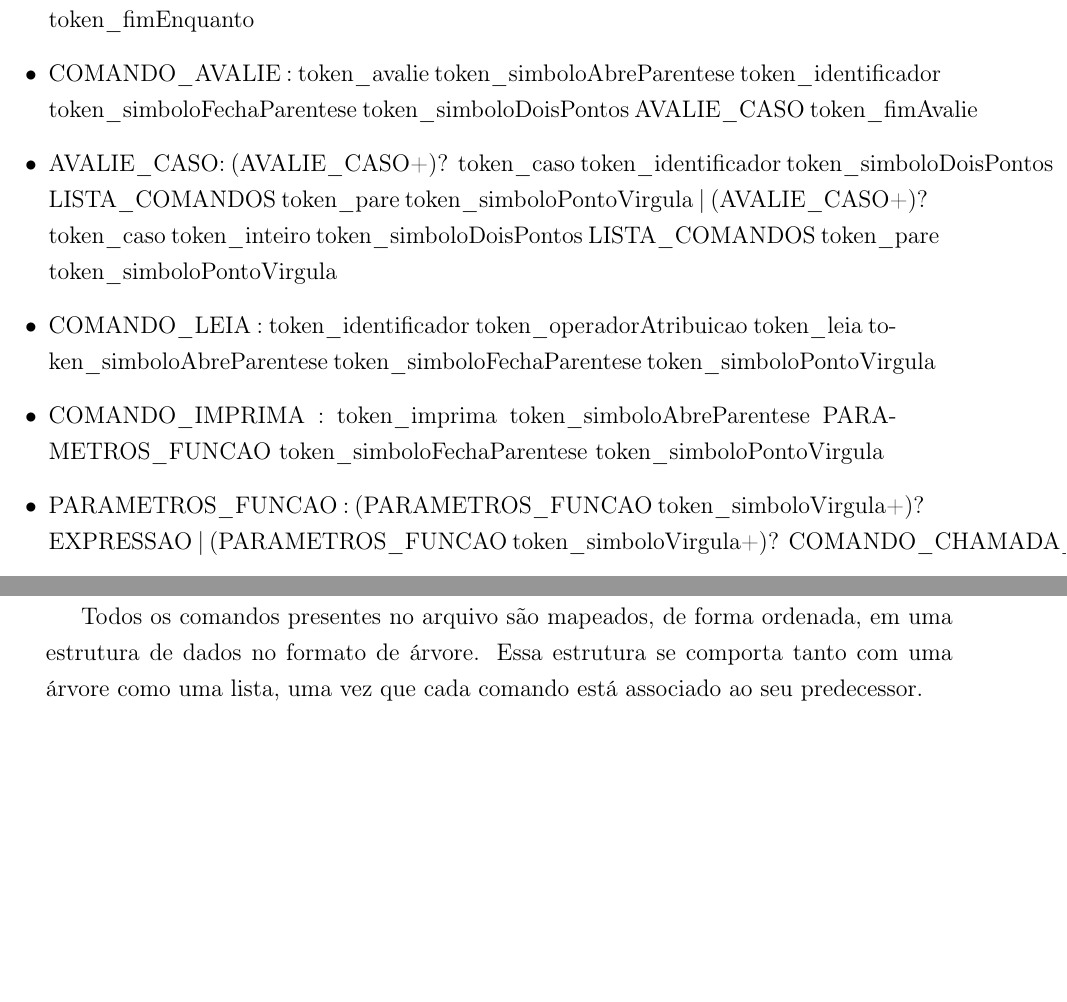
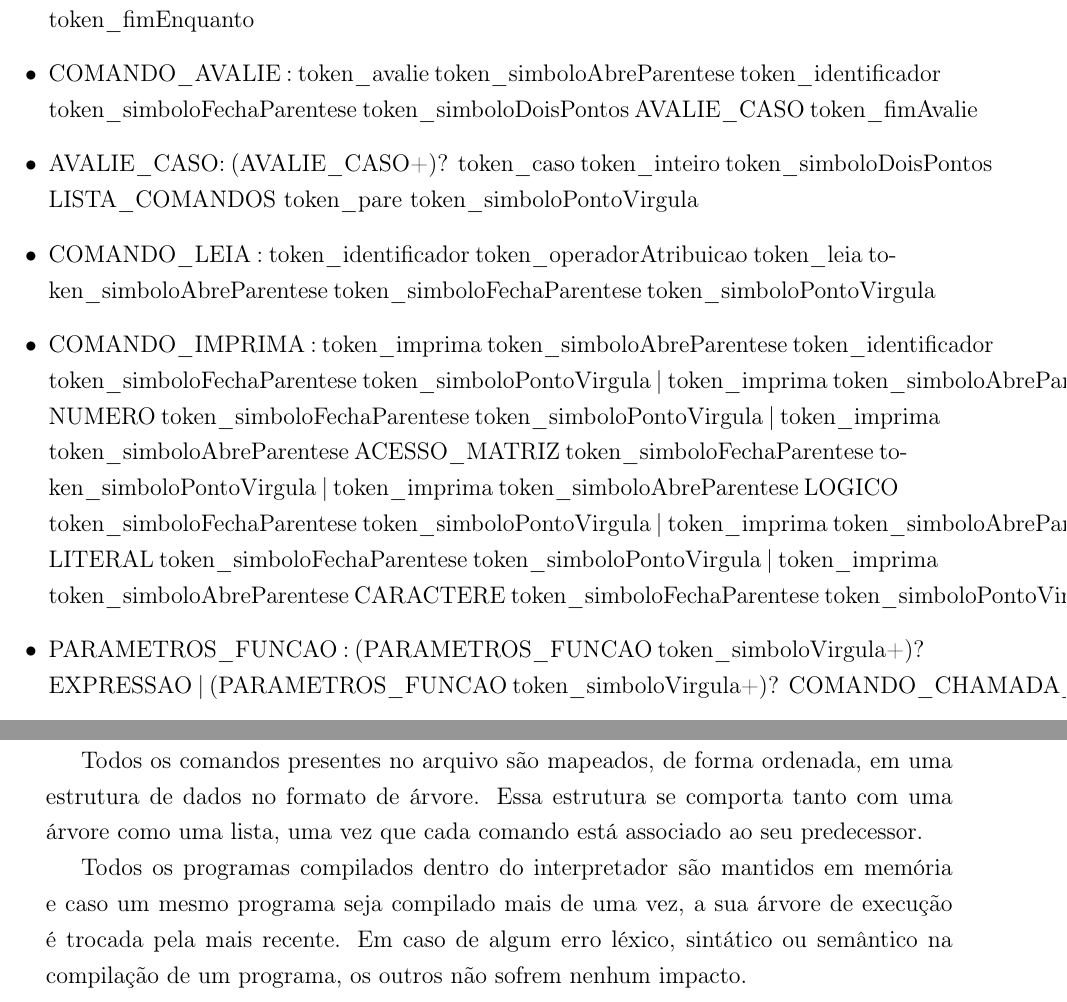
Before and after one commit to tthiagomartinho/compiladores-t4, a LaTeX thesis (relatorio-trab4.tex): two parts of pages 8 and 13 of 13, joined at a grey line, cut so that both start at the same text, the shorter picture padded with empty space. Compiled offline with pdfLaTeX.

Commit message:
Relatório

```diff
--- a/relatorio-trab4.tex
+++ b/relatorio-trab4.tex
@@ -223,9 +223,11 @@ A avaliação de uma cadeia de caracteres sempre começa pela regra \textit{ALGO
 	\item COMANDO\char`_SE : token\char`_se EXPRESSAO token\char`_entao LISTA\char`_COMANDOS (token\char`_senao LISTA\char`_COMANDOS)? token\char`_fimSe
 	\item COMANDO\char`_FACA\char`_ENQUANTO : token\char`_faca token\char`_simboloDoisPontos LISTA\char`_COMANDOS token\char`_enquanto token\char`_simboloAbreParentese EXPRESSAO token\char`_simboloFechaParentese token\char`_fimEnquanto
 	\item COMANDO\char`_AVALIE : token\char`_avalie token\char`_simboloAbreParentese token\char`_identificador token\char`_simboloFechaParentese token\char`_simboloDoisPontos AVALIE\char`_CASO token\char`_fimAvalie
-	\item AVALIE\char`_CASO: (AVALIE\char`_CASO+)? token\char`_caso token\char`_identificador token\char`_simboloDoisPontos LISTA\char`_COMANDOS token\char`_pare token\char`_simboloPontoVirgula | (AVALIE\char`_CASO+)? token\char`_caso token\char`_inteiro token\char`_simboloDoisPontos LISTA\char`_COMANDOS token\char`_pare token\char`_simboloPontoVirgula
+	\item AVALIE\char`_CASO: (AVALIE\char`_CASO+)? token\char`_caso token\char`_inteiro token\char`_simboloDoisPontos LISTA\char`_COMANDOS token\char`_pare token\char`_simboloPontoVirgula
 	\item COMANDO\char`_LEIA : token\char`_identificador token\char`_operadorAtribuicao token\char`_leia token\char`_simboloAbreParentese token\char`_simboloFechaParentese token\char`_simboloPontoVirgula
-	\item COMANDO\char`_IMPRIMA : token\char`_imprima token\char`_simboloAbreParentese PARAMETROS\char`_FUNCAO token\char`_simboloFechaParentese token\char`_simboloPontoVirgula
+
+	\item COMANDO\char`_IMPRIMA : token\char`_imprima token\char`_simboloAbreParentese token\char`_identificador token\char`_simboloFechaParentese token\char`_simboloPontoVirgula | token\char`_imprima token\char`_simboloAbreParentese NUMERO token\char`_simboloFechaParentese token\char`_simboloPontoVirgula | token\char`_imprima token\char`_simboloAbreParentese ACESSO\char`_MATRIZ token\char`_simboloFechaParentese token\char`_simboloPontoVirgula | token\char`_imprima token\char`_simboloAbreParentese LOGICO token\char`_simboloFechaParentese token\char`_simboloPontoVirgula | token\char`_imprima token\char`_simboloAbreParentese LITERAL token\char`_simboloFechaParentese token\char`_simboloPontoVirgula | token\char`_imprima token\char`_simboloAbreParentese CARACTERE token\char`_simboloFechaParentese token\char`_simboloPontoVirgula
+
 	\item PARAMETROS\char`_FUNCAO : (PARAMETROS\char`_FUNCAO token\char`_simboloVirgula+)? EXPRESSAO | (PARAMETROS\char`_FUNCAO token\char`_simboloVirgula+)? COMANDO\char`_CHAMADA\char`_FUNCAO
 	\item COMANDO\char`_CHAMADA\char`_FUNCAO : token\char`_identificador token\char`_simboloAbreParentese (PARAMETROS\char`_FUNCAO)? token\char`_simboloFechaParentese
 	\item COMANDO\char`_MAIS\char`_MAIS\char`_MENOS\char`_MENOS : token\char`_identificador token\char`_operadorSomaSoma token\char`_simboloPontoVirgula |  token\char`_operadorSomaSoma token\char`_identificador token\char`_simboloPontoVirgula | token\char`_identificador token\char`_operadorSubtraiSubtrai token\char`_simboloPontoVirgula | token\char`_operadorSubtraiSubtrai token\char`_identificador token\char`_simboloPontoVirgula
@@ -351,5 +353,7 @@ Após a conclusão com sucesso das três etapas de análise do código a ser com
 
 Todos os comandos presentes no arquivo são mapeados, de forma ordenada, em uma estrutura de dados no formato de árvore. Essa estrutura se comporta tanto com uma árvore como uma lista, uma vez que cada comando está associado ao seu predecessor.
 
+Todos os programas compilados dentro do interpretador são mantidos em memória e caso um mesmo programa seja compilado mais de uma vez, a sua árvore de execução é trocada pela mais recente. Em caso de algum erro léxico, sintático ou semântico na compilação de um programa, os outros não sofrem nenhum impacto.
+
 
 \end{document}
```
